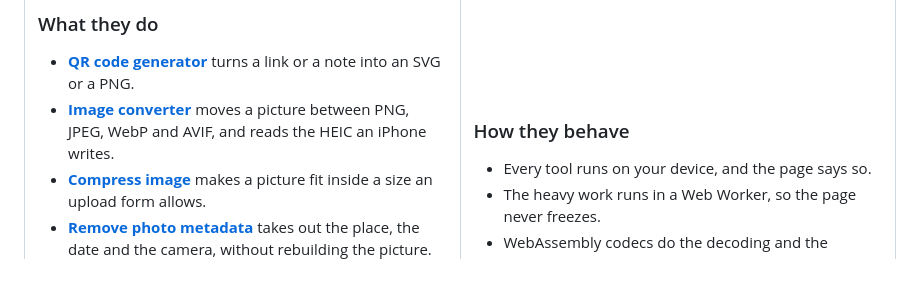
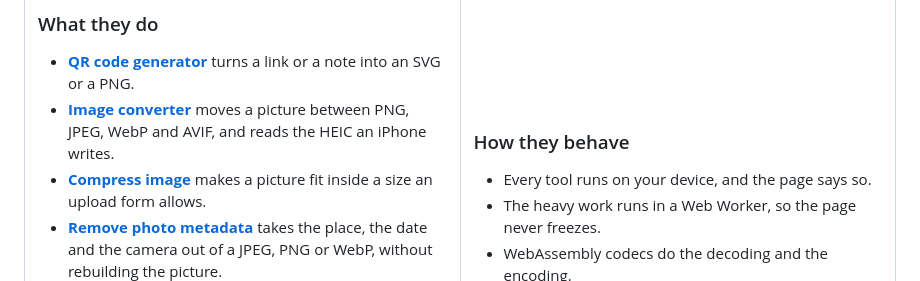
Before and after one commit to Stiven-Gjekaj/BitSmith, a Markdown page: README.md, the part around the change. GitHub-like rendering.

```diff
--- a/README.md
+++ b/README.md
@@ -65,7 +65,8 @@ The ten tools together cost nothing to run and nothing to serve.
 - **[Compress image](https://stiven-gjekaj.github.io/BitSmith/compress-image/)**
   makes a picture fit inside a size an upload form allows.
 - **[Remove photo metadata](https://stiven-gjekaj.github.io/BitSmith/strip-metadata/)**
-  takes out the place, the date and the camera, without rebuilding the picture.
+  takes the place, the date and the camera out of a JPEG, PNG or WebP,
+  without rebuilding the picture.
 - **[Rotate and mirror](https://stiven-gjekaj.github.io/BitSmith/rotate-image/)**
   turns a picture the right way up.
 - **[Crop and resize](https://stiven-gjekaj.github.io/BitSmith/crop-image/)**
```
Also changed, not shown: CHANGELOG.md (+2 -0 lines), docs/milestones.md (+7 -8 lines).
